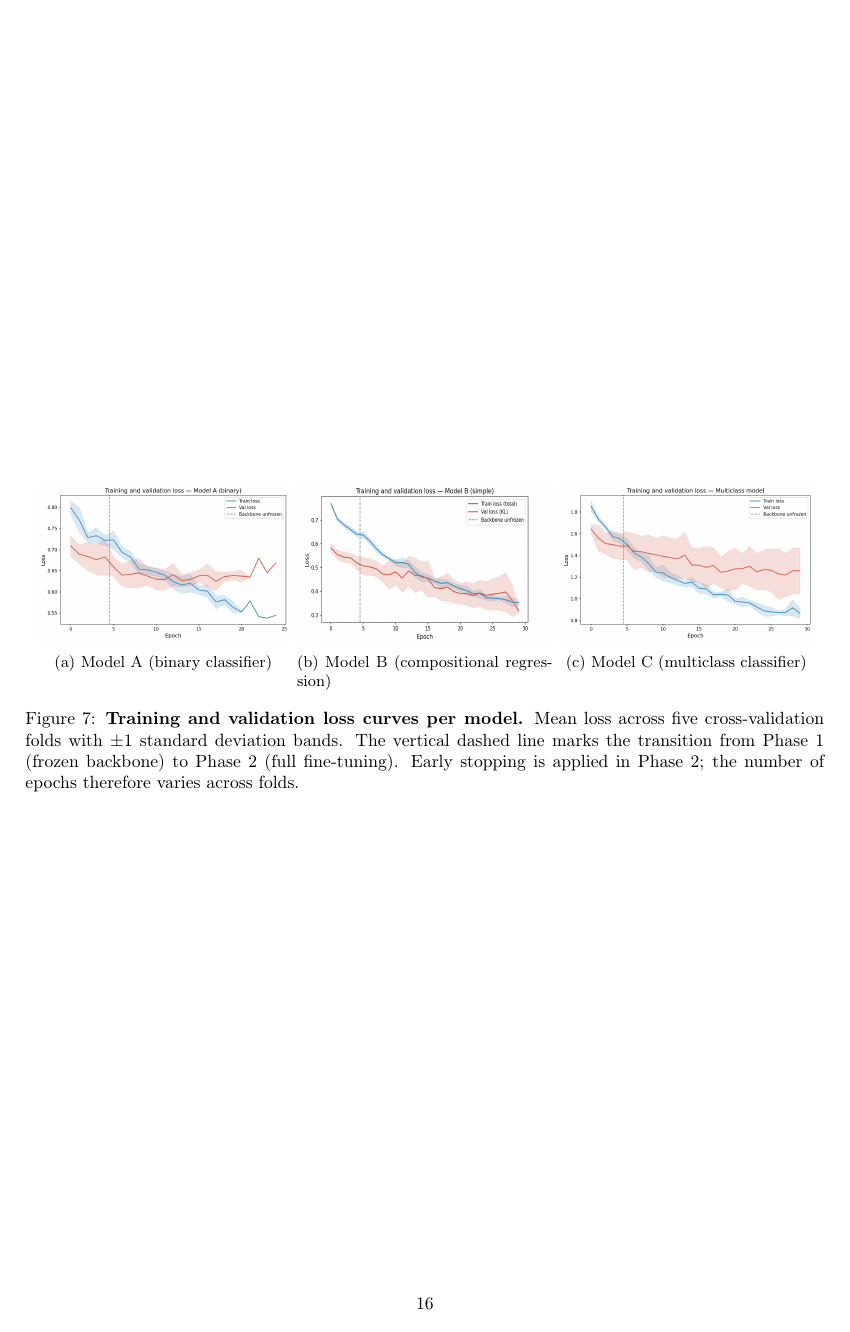
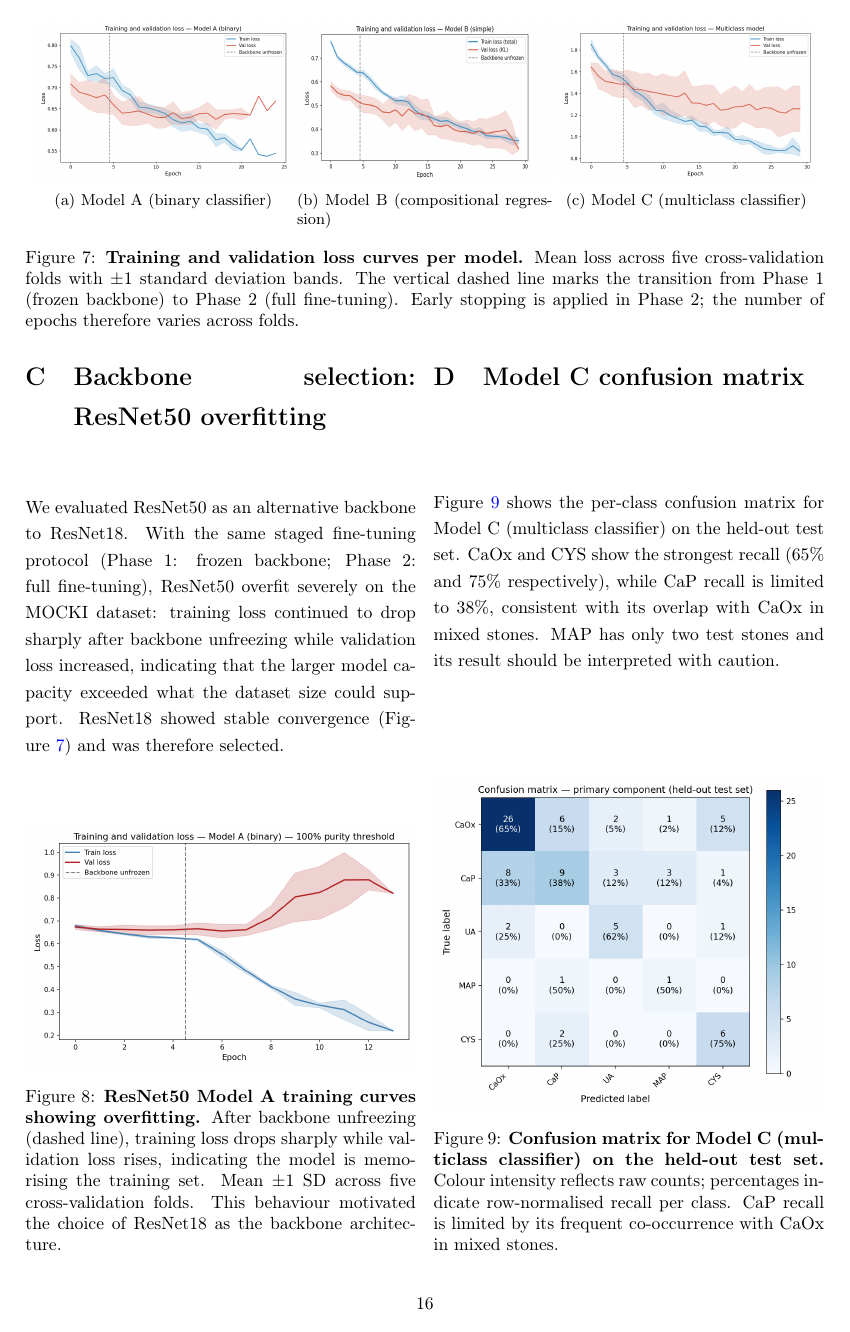
Before and after one commit to Dirk-11/thesis-writing-umc, a LaTeX paper (main.tex): page 17 of 17 before the commit and page 17 of 18 after it. Compiled offline with pdfLaTeX.

Commit message:
Add appendix C-E: ResNet50 overfitting, Model C confusion matrix, Model B scatter plots
Co-Authored-By: Claude Sonnet 4.6 <noreply@anthropic.com>

```diff
--- a/main.tex
+++ b/main.tex
@@ -511,3 +511,24 @@ The weight $\lambda$ of the auxiliary presence detection loss was selected from
     \label{fig:losscurves}
 \end{figure*}
 
+\section{Backbone selection: ResNet50 overfitting}
+\label{app:resnet50}
+
+We evaluated ResNet50 as an alternative backbone to ResNet18. With the same staged fine-tuning protocol (Phase~1: frozen backbone; Phase~2: full fine-tuning), ResNet50 overfit severely on the MOCKI dataset: training loss continued to drop sharply after backbone unfreezing while validation loss increased, indicating that the larger model capacity exceeded what the dataset size could support. ResNet18 showed stable convergence (Figure~\ref{fig:losscurves}) and was therefore selected.
+
+\begin{figure}[H]
+    \centering
+    \includegraphics[width=\columnwidth]{figures/training_curves_resnet50.png}
+    \caption{\textbf{ResNet50 Model A training curves showing overfitting.} After backbone unfreezing (dashed line), training loss drops sharply while validation loss rises, indicating the model is memorising the training set. Mean $\pm$1 SD across five cross-validation folds. This behaviour motivated the choice of ResNet18 as the backbone architecture.}
+    \label{fig:resnet50}
+\end{figure}
+
+\section{Model C confusion matrix}
+\label{app:confusion_c}
+
+Figure~\ref{fig:confusion_c} shows the per-class confusion matrix for Model C (multiclass classifier) on the held-out test set. CaOx and CYS show the strongest recall (65\% and 75\% respectively), while CaP recall is limited to 38\%, consistent with its overlap with CaOx in mixed stones. MAP has only two test stones and its result should be interpreted with caution.
+
+\begin{figure}[H]
+    \centering
+    \includegraphics[width=\columnwidth]{figures/confusion_matrix_test_multiclass.png}
+    \caption{\textbf{Confusion matrix for Model C (multiclass classifier) on the held-out test set.} Colour intensity reflects raw counts; percentages indicate row-normalised recall per class. CaP recall is limited by its frequent co-occurrence with CaOx in mixed stones.}
```
Also changed, not shown: figures/confusion_matrix_test_multiclass.png (added), figures/simple_composition_scatter_test.png (added), figures/training_curves_resnet50.png (added), main.tex (15 more changed lines).
